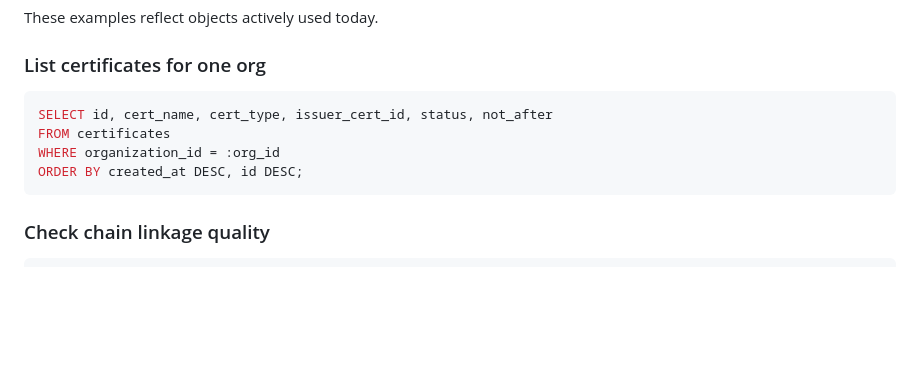
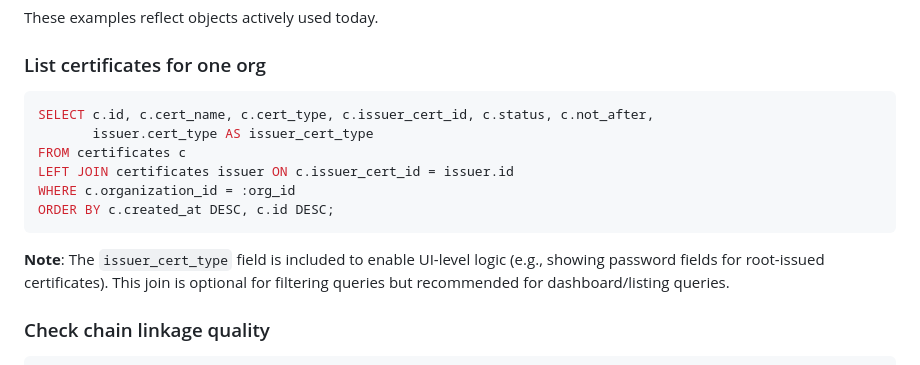
Before and after one commit to entr0-pi/pki-certificates, a Markdown page: docs/DB_SCHEMA.md, the part around the change. GitHub-like rendering; blank space fills up the shorter version.

````diff
--- a/docs/DB_SCHEMA.md
+++ b/docs/DB_SCHEMA.md
@@ -101,11 +101,15 @@ These examples reflect objects actively used today.
 ### List certificates for one org
 
 ```sql
-SELECT id, cert_name, cert_type, issuer_cert_id, status, not_after
-FROM certificates
-WHERE organization_id = :org_id
-ORDER BY created_at DESC, id DESC;
+SELECT c.id, c.cert_name, c.cert_type, c.issuer_cert_id, c.status, c.not_after,
+       issuer.cert_type AS issuer_cert_type
+FROM certificates c
+LEFT JOIN certificates issuer ON c.issuer_cert_id = issuer.id
+WHERE c.organization_id = :org_id
+ORDER BY c.created_at DESC, c.id DESC;
 ```
+
+**Note**: The `issuer_cert_type` field is included to enable UI-level logic (e.g., showing password fields for root-issued certificates). This join is optional for filtering queries but recommended for dashboard/listing queries.
 
 ### Check chain linkage quality
 
````
Also changed, not shown: docs/ROUTES.md (+11 -2 lines), docs/SECURITY.md (+43 -7 lines).
